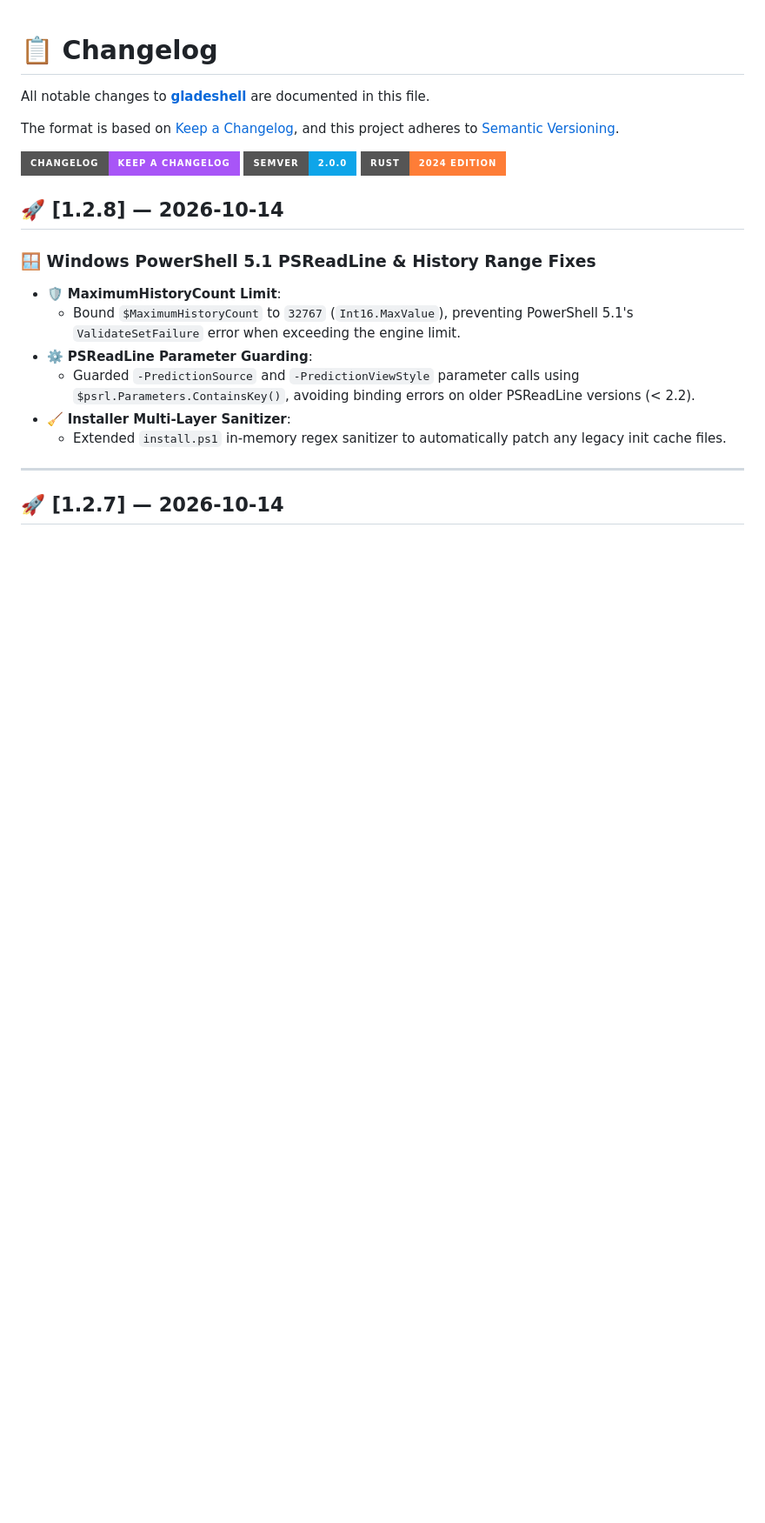
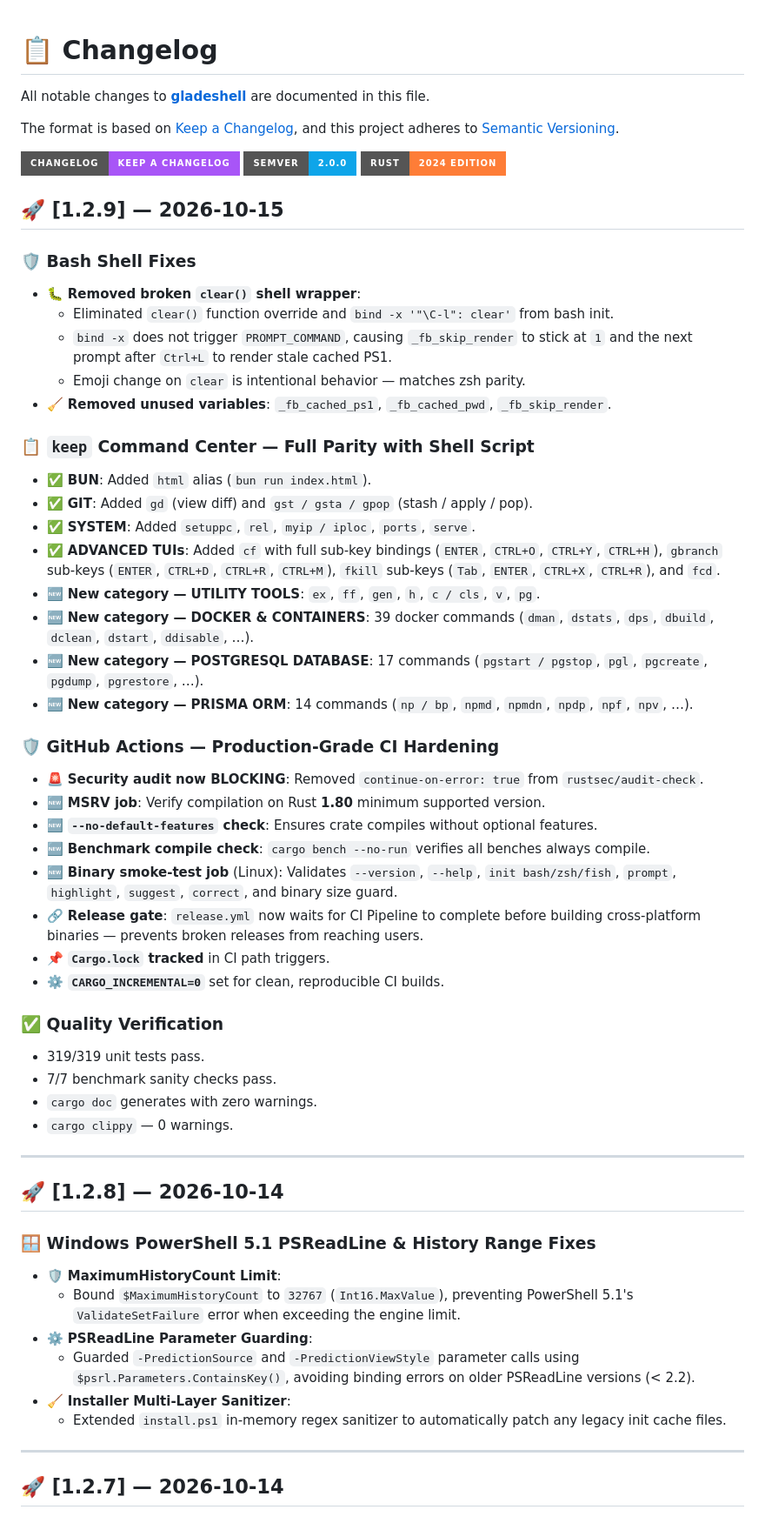
Before and after one commit to rihadjahanopu/gladeshell, a Markdown page: CHANGELOG.md, the part around the change. Shown at 87% size. GitHub-like rendering; badges without logos; blank space fills up the shorter version.

Commit message:
docs(changelog): add v1.2.9 release notes
Covers: bash clear() wrapper fix, keep TUI full parity (docker/postgresql/
prisma/utility tools categories), and production CI hardening changes

```diff
--- a/CHANGELOG.md
+++ b/CHANGELOG.md
@@ -8,6 +8,51 @@ and this project adheres to [Semantic Versioning](https://semver.org/spec/v2.0.0
 [![Changelog Format](https://img.shields.io/badge/Changelog-Keep%20a%20Changelog-a855f7?style=for-the-badge&logo=markdown)](https://keepachangelog.com/)
 [![SemVer](https://img.shields.io/badge/SemVer-2.0.0-0ea5e9?style=for-the-badge&logo=semver)](https://semver.org/)
 [![Pure Rust](https://img.shields.io/badge/Rust-2024%20Edition-orange?style=for-the-badge&logo=rust)](https://www.rust-lang.org/)
+
+## 🚀 [1.2.9] — 2026-10-15
+
+### 🛡️ Bash Shell Fixes
+- 🐛 **Removed broken `clear()` shell wrapper**:
+  - Eliminated `clear()` function override and `bind -x '"\C-l": clear'` from bash init.
+  - `bind -x` does not trigger `PROMPT_COMMAND`, causing `_fb_skip_render` to stick at `1`
+    and the next prompt after `Ctrl+L` to render stale cached PS1.
+  - Emoji change on `clear` is intentional behavior — matches zsh parity.
+- 🧹 **Removed unused variables**: `_fb_cached_ps1`, `_fb_cached_pwd`, `_fb_skip_render`.
+
+### 📋 `keep` Command Center — Full Parity with Shell Script
+- ✅ **BUN**: Added `html` alias (`bun run index.html`).
+- ✅ **GIT**: Added `gd` (view diff) and `gst / gsta / gpop` (stash / apply / pop).
+- ✅ **SYSTEM**: Added `setuppc`, `rel`, `myip / iploc`, `ports`, `serve`.
+- ✅ **ADVANCED TUIs**: Added `cf` with full sub-key bindings (`ENTER`, `CTRL+O`, `CTRL+Y`, `CTRL+H`),
+  `gbranch` sub-keys (`ENTER`, `CTRL+D`, `CTRL+R`, `CTRL+M`),
+  `fkill` sub-keys (`Tab`, `ENTER`, `CTRL+X`, `CTRL+R`), and `fcd`.
+- 🆕 **New category — UTILITY TOOLS**: `ex`, `ff`, `gen`, `h`, `c / cls`, `v`, `pg`.
+- 🆕 **New category — DOCKER & CONTAINERS**: 39 docker commands
+  (`dman`, `dstats`, `dps`, `dbuild`, `dclean`, `dstart`, `ddisable`, …).
+- 🆕 **New category — POSTGRESQL DATABASE**: 17 commands
+  (`pgstart / pgstop`, `pgl`, `pgcreate`, `pgdump`, `pgrestore`, …).
+- 🆕 **New category — PRISMA ORM**: 14 commands
+  (`np / bp`, `npmd`, `npmdn`, `npdp`, `npf`, `npv`, …).
+
+### 🛡️ GitHub Actions — Production-Grade CI Hardening
+- 🚨 **Security audit now BLOCKING**: Removed `continue-on-error: true` from `rustsec/audit-check`.
+- 🆕 **MSRV job**: Verify compilation on Rust **1.80** minimum supported version.
+- 🆕 **`--no-default-features` check**: Ensures crate compiles without optional features.
+- 🆕 **Benchmark compile check**: `cargo bench --no-run` verifies all benches always compile.
+- 🆕 **Binary smoke-test job** (Linux): Validates `--version`, `--help`, `init bash/zsh/fish`,
+  `prompt`, `highlight`, `suggest`, `correct`, and binary size guard.
+- 🔗 **Release gate**: `release.yml` now waits for CI Pipeline to complete before building
+  cross-platform binaries — prevents broken releases from reaching users.
+- 📌 **`Cargo.lock` tracked** in CI path triggers.
+- ⚙️ **`CARGO_INCREMENTAL=0`** set for clean, reproducible CI builds.
+
+### ✅ Quality Verification
+- 319/319 unit tests pass.
+- 7/7 benchmark sanity checks pass.
+- `cargo doc` generates with zero warnings.
+- `cargo clippy` — 0 warnings.
+
+---
 
 ## 🚀 [1.2.8] — 2026-10-14
 
```
